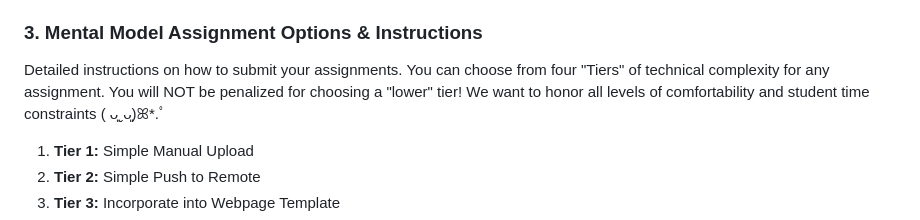
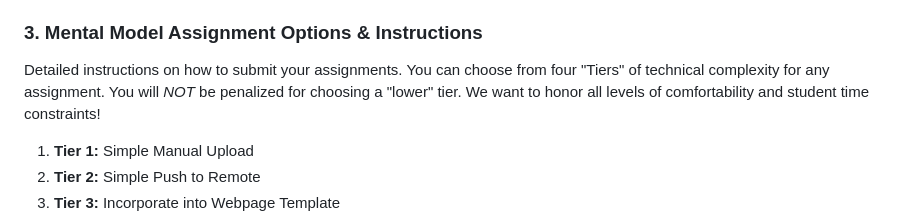
Before and after one commit to plantshley/making-thinking-visual, a Markdown page: README.md, the part around the change. GitHub-like rendering.

Commit message:
Clarify assignment submission instructions
Removed unnecessary emoji and adjusted wording for clarity.

```diff
--- a/README.md
+++ b/README.md
@@ -35,7 +35,7 @@ Resources for the two tool options you can choose from for the mental model assi
 
 ### 3. Mental Model Assignment Options & Instructions
 
-Detailed instructions on how to submit your assignments. You can choose from four "Tiers" of technical complexity for any assignment. You will NOT be penalized for choosing a "lower" tier! We want to honor all levels of comfortability and student time constraints ( ᴗ͈ˬᴗ͈)ꕤ*.ﾟ
+Detailed instructions on how to submit your assignments. You can choose from four "Tiers" of technical complexity for any assignment. You will *NOT* be penalized for choosing a "lower" tier. We want to honor all levels of comfortability and student time constraints!
 
 1. **Tier 1:** Simple Manual Upload
 2. **Tier 2:** Simple Push to Remote
```
